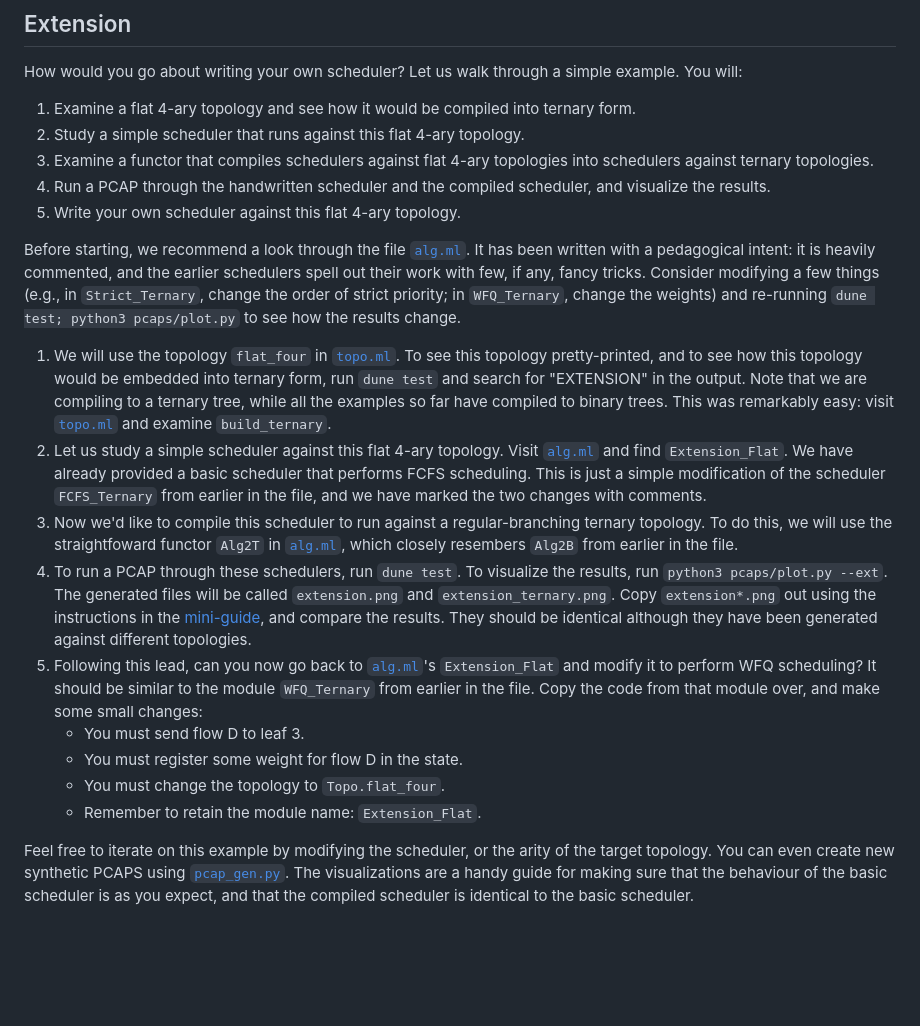
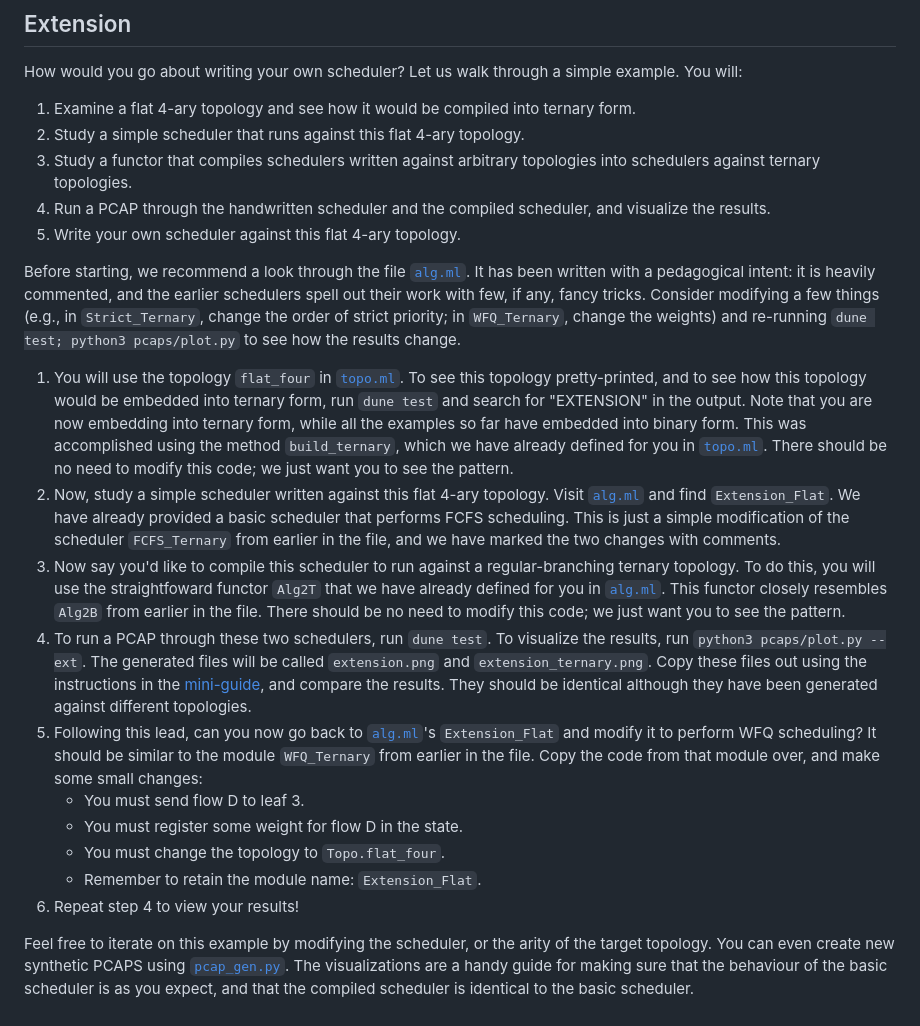
Before and after one commit to cornell-netlab/pifo-trees-artifact, a Markdown page: README.md, the part around the change. Rendered like a GitHub page; blank space fills up the shorter version.

Commit message:
Clarify when they need to code

```diff
--- a/README.md
+++ b/README.md
@@ -118,7 +118,7 @@ Let us walk through a simple example.
 You will:
 1. Examine a flat 4-ary topology and see how it would be compiled into ternary form.
 2. Study a simple scheduler that runs against this flat 4-ary topology.
-3. Examine a functor that compiles schedulers against flat 4-ary topologies into schedulers against ternary topologies.
+3. Study a functor that compiles schedulers written against arbitrary topologies into schedulers against ternary topologies.
 4. Run a PCAP through the handwritten scheduler and the compiled scheduler, and visualize the results.
 5. Write your own scheduler against this flat 4-ary topology.
 
@@ -127,20 +127,23 @@ It has been written with a pedagogical intent: it is heavily commented, and the
 Consider modifying a few things (e.g., in `Strict_Ternary`, change the order of strict priority; in `WFQ_Ternary`, change the weights) and re-running `dune test; python3 pcaps/plot.py` to see how the results change.
 
 
-1. We will use the topology `flat_four` in [`topo.ml`](lib/topo.ml). To see this topology pretty-printed, and to see how this topology would be embedded into ternary form, run `dune test` and search for "EXTENSION" in the output.
-Note that we are compiling to a ternary tree, while all the examples so far have compiled to binary trees.
-This was remarkably easy: visit [`topo.ml`](lib/topo.ml) and examine `build_ternary`.
-2. Let us study a simple scheduler against this flat 4-ary topology. Visit [`alg.ml`](lib/alg.ml) and find `Extension_Flat`. We have already provided a basic scheduler that performs FCFS scheduling.
+1. You will use the topology `flat_four` in [`topo.ml`](lib/topo.ml). To see this topology pretty-printed, and to see how this topology would be embedded into ternary form, run `dune test` and search for "EXTENSION" in the output.
+Note that you are now embedding into ternary form, while all the examples so far have embedded into binary form.
+This was accomplished using the method `build_ternary`, which we have already defined for you in [`topo.ml`](lib/topo.ml).
+There should be no need to modify this code; we just want you to see the pattern.
+2. Now, study a simple scheduler written against this flat 4-ary topology. Visit [`alg.ml`](lib/alg.ml) and find `Extension_Flat`. We have already provided a basic scheduler that performs FCFS scheduling.
 This is just a simple modification of the scheduler `FCFS_Ternary` from earlier in the file, and we have marked the two changes with comments.
-3. Now we'd like to compile this scheduler to run against a regular-branching ternary topology. To do this, we will use the straightfoward functor `Alg2T` in [`alg.ml`](lib/alg.ml), which closely resembers `Alg2B` from earlier in the file.
-4. To run a PCAP through these schedulers, run `dune test`. To visualize the results, run `python3 pcaps/plot.py --ext`.
+3. Now say you'd like to compile this scheduler to run against a regular-branching ternary topology. To do this, you will use the straightfoward functor `Alg2T` that we have already defined for you in [`alg.ml`](lib/alg.ml). This functor closely resembles `Alg2B` from earlier in the file.
+There should be no need to modify this code; we just want you to see the pattern.
+4. To run a PCAP through these two schedulers, run `dune test`. To visualize the results, run `python3 pcaps/plot.py --ext`.
 The generated files will be called `extension.png` and `extension_ternary.png`.
-Copy `extension*.png` out using the instructions in the [mini-guide](extra.md), and compare the results.
+Copy these files out using the instructions in the [mini-guide](extra.md), and compare the results.
 They should be identical although they have been generated against different topologies.
 5. Following this lead, can you now go back to [`alg.ml`](lib/alg.ml)'s `Extension_Flat` and modify it to perform WFQ scheduling? It should be similar to the module `WFQ_Ternary` from earlier in the file. Copy the code from that module over, and make some small changes:
     - You must send flow D to leaf 3.
     - You must register some weight for flow D in the state.
     - You must change the topology to `Topo.flat_four`.
     - Remember to retain the module name: `Extension_Flat`.
+6. Repeat step 4 to view your results!
 
 Feel free to iterate on this example by modifying the scheduler, or the arity of the target topology. You can even create new synthetic PCAPS using [`pcap_gen.py`](pcaps/pcap_gen.py). The visualizations are a handy guide for making sure that the behaviour of the basic scheduler is as you expect, and that the compiled scheduler is identical to the basic scheduler.
```
